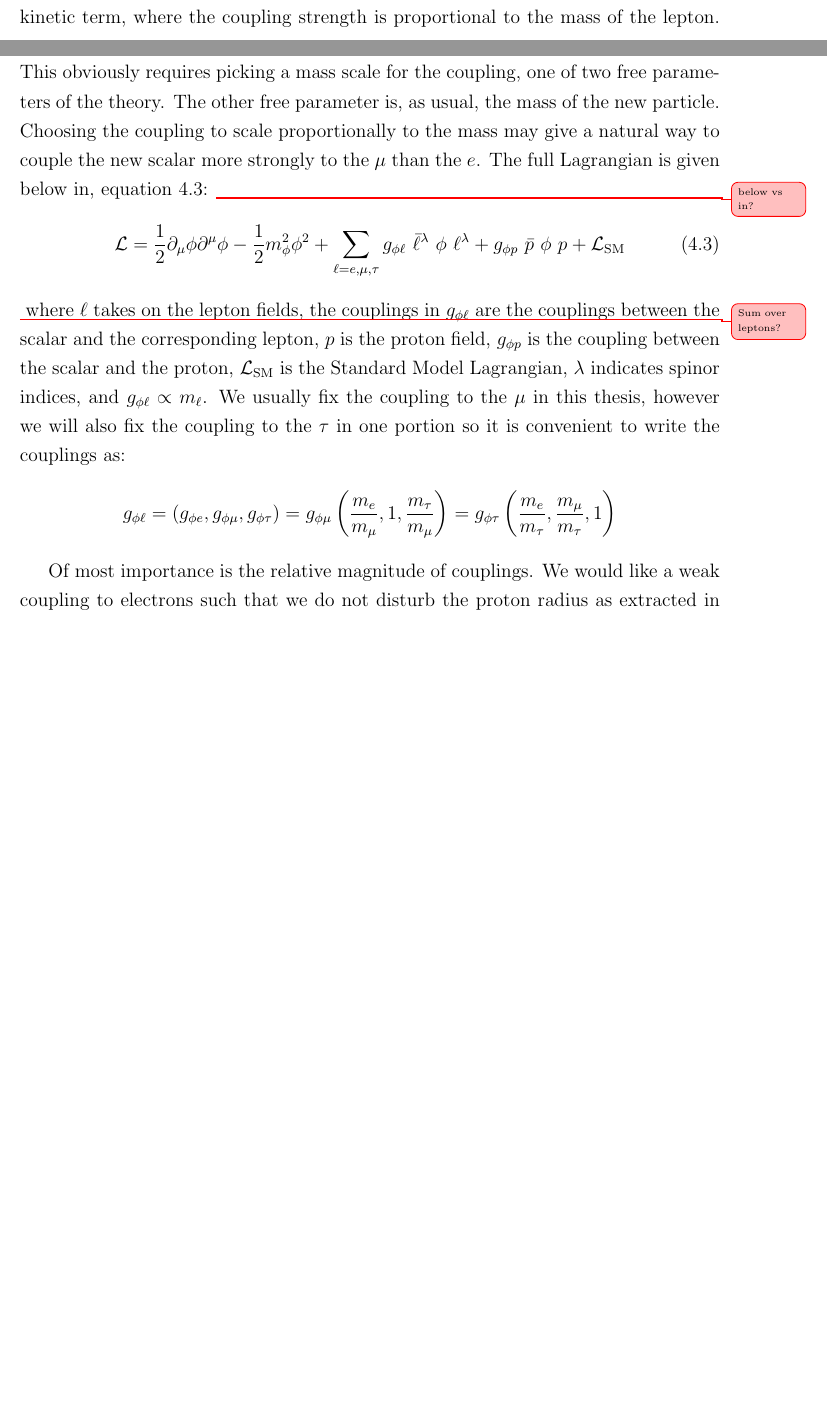
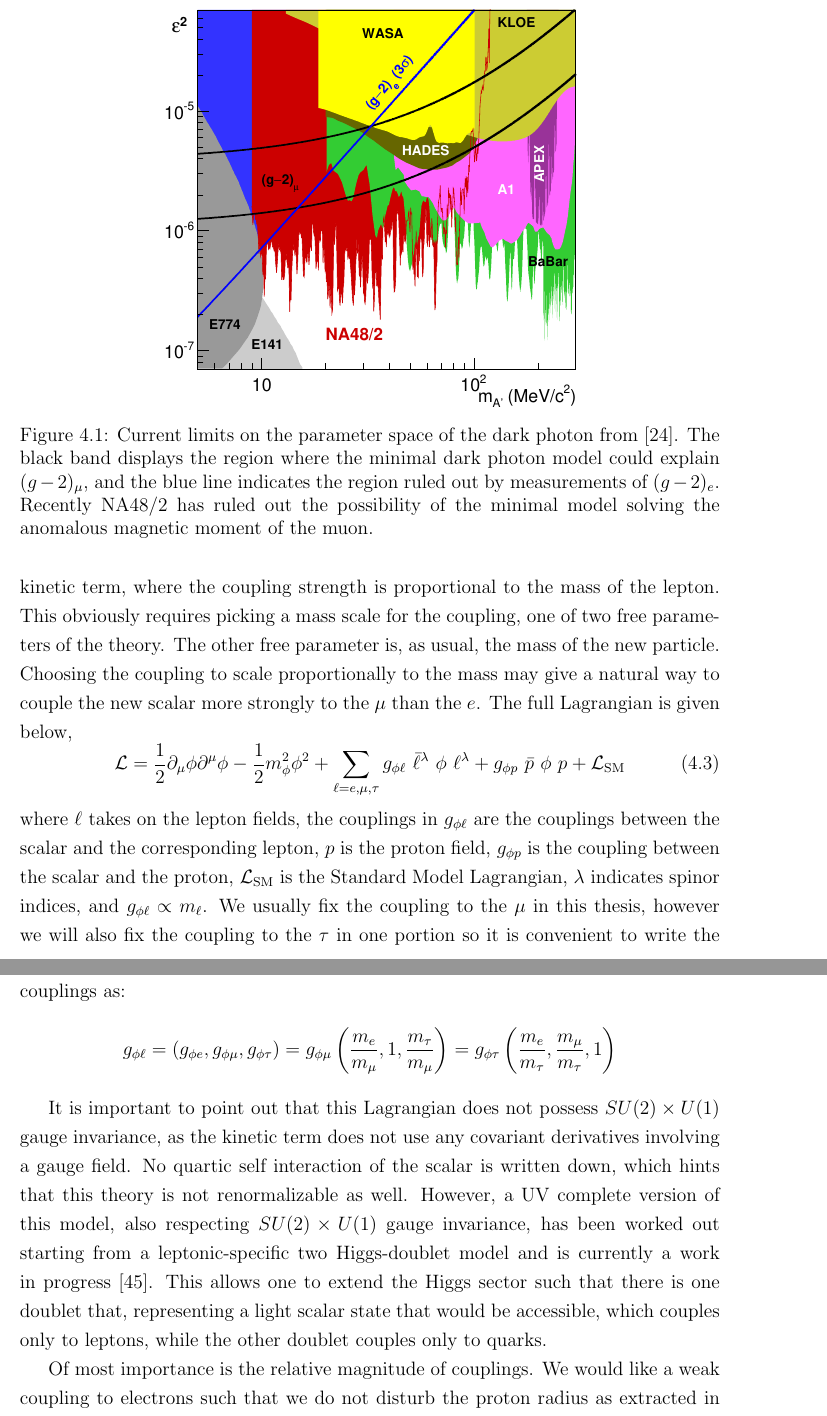
Before and after one commit to drglove/masters-thesis, a LaTeX thesis (thesis.tex, which reads chapters/4/sec_model.tex): two parts of pages 37 and 38 of 74 before the commit and two parts of pages 38 and 39 of 76 after it, joined at a grey line, cut at the place of the change, the shorter picture padded with empty space. Compiled offline with pdfLaTeX.

Commit message:
Gauge invariance + renormalizability + A' limits

```diff
--- a/chapters/4/sec_model.tex
+++ b/chapters/4/sec_model.tex
@@ -37,3 +39,9 @@ For this reason, the muon is much more sensitive to undiscovered particles, such
+\begin{figure}[h]
+    \centering
+    \includegraphics[width = 0.6\textwidth]{Figures/limits/darkphoton_limits}
+    \caption{Current limits on the parameter space of the dark photon from \cite{Batley:2015lha}. The black band displays the region where the minimal dark photon model could explain $(g-2)_\mu$, and the blue line indicates the region ruled out by measurements of $(g-2)_e$. Recently NA48/2 has ruled out the possibility of the minimal model solving the anomalous magnetic moment of the muon.}
+    \label{fig:darkphoton_limits}
+\end{figure}
 
 \subsection{Dark Scalar}
 The Lagrangian we use for the addition of a scalar ends up looking like the Higgs' Lagrangian after electroweak symmetry breaking, which couples to leptons.
@@ -41,18 +49,23 @@ We add a real scalar with Yukawa couplings to the three generations of mass, and
 This obviously requires picking a mass scale for the coupling, one of two free parameters of the theory.
 The other free parameter is, as usual, the mass of the new particle.
 Choosing the coupling to scale proportionally to the mass may give a natural way to couple the new scalar more strongly to the $\mu$ than the $e$.
-The full Lagrangian is given below in, equation \ref{eqn:scalar_lagrangian}: \unsure{below vs in?}
+The full Lagrangian is given below,
 \begin{equation}
 \label{eqn:scalar_lagrangian}
 \Lagr = \frac{1}{2}\partial_\mu \phi \partial^\mu \phi - \frac{1}{2} m_\phi^2 \phi^2 + \sum_{\ell=e,\mu,\tau} g_{\phi \ell}~\bar{\ell}^\lambda~\phi~\ell^\lambda + g_{\phi p}~\bar{p}~\phi~p + \Lagr_{\textrm{SM}}
 % g_{\phi e}\bar{e}^\lambda e^\lambda \phi
-\end{equation}\unsure{Sum over leptons?}
+\end{equation}
 where $\ell$ takes on the lepton fields, the couplings in $g_{\phi \ell}$ are the couplings between the scalar and the corresponding lepton, $p$ is the proton field, $g_{\phi p}$ is the coupling between the scalar and the proton, $\Lagr_\textrm{SM}$ is the Standard Model Lagrangian, $\lambda$ indicates spinor indices, and $g_{\phi \ell} \propto m_\ell$.
 We usually fix the coupling to the $\mu$ in this thesis, however we will also fix the coupling to the $\tau$ in one portion so it is convenient to write the couplings as:
 \begin{equation*}
 \label{eqn:coupling_mass}
 g_{\phi \ell} = \left(g_{\phi e}, g_{\phi \mu}, g_{\phi \tau}\right) = g_{\phi \mu} \left( \frac{m_e}{m_\mu}, 1, \frac{m_\tau}{m_\mu} \right) = g_{\phi \tau} \left( \frac{m_e}{m_\tau}, \frac{m_\mu}{m_\tau}, 1 \right)
 \end{equation*}
+
+It is important to point out that this Lagrangian does not possess $SU(2) \times U(1)$ gauge invariance, as the kinetic term does not use any covariant derivatives involving a gauge field.
+No quartic self interaction of the scalar is written down, which hints that this theory is not renormalizable as well.
+However, a UV complete version of this model, also respecting $SU(2) \times U(1)$ gauge invariance, has been worked out starting from a leptonic-specific two Higgs-doublet model and is currently a work in progress \cite{Batell:2015unpub}.
+This allows one to extend the Higgs sector such that there is one doublet that, representing a light scalar state that would be accessible, which couples only to leptons, while the other doublet couples only to quarks.
 
 Of most importance is the relative magnitude of couplings.
 We would like a weak coupling to electrons such that we do not disturb the proton radius as extracted in the electron-proton scattering experiments, and measurement of the atomic energy levels of electronic Hydrogen.
```
Also changed, not shown: UvicThesis.bib (+6 -0 lines), Figures/limits/darkphoton_limits.eps (added), chapters/4/sec_model.tex (4 more changed lines).
